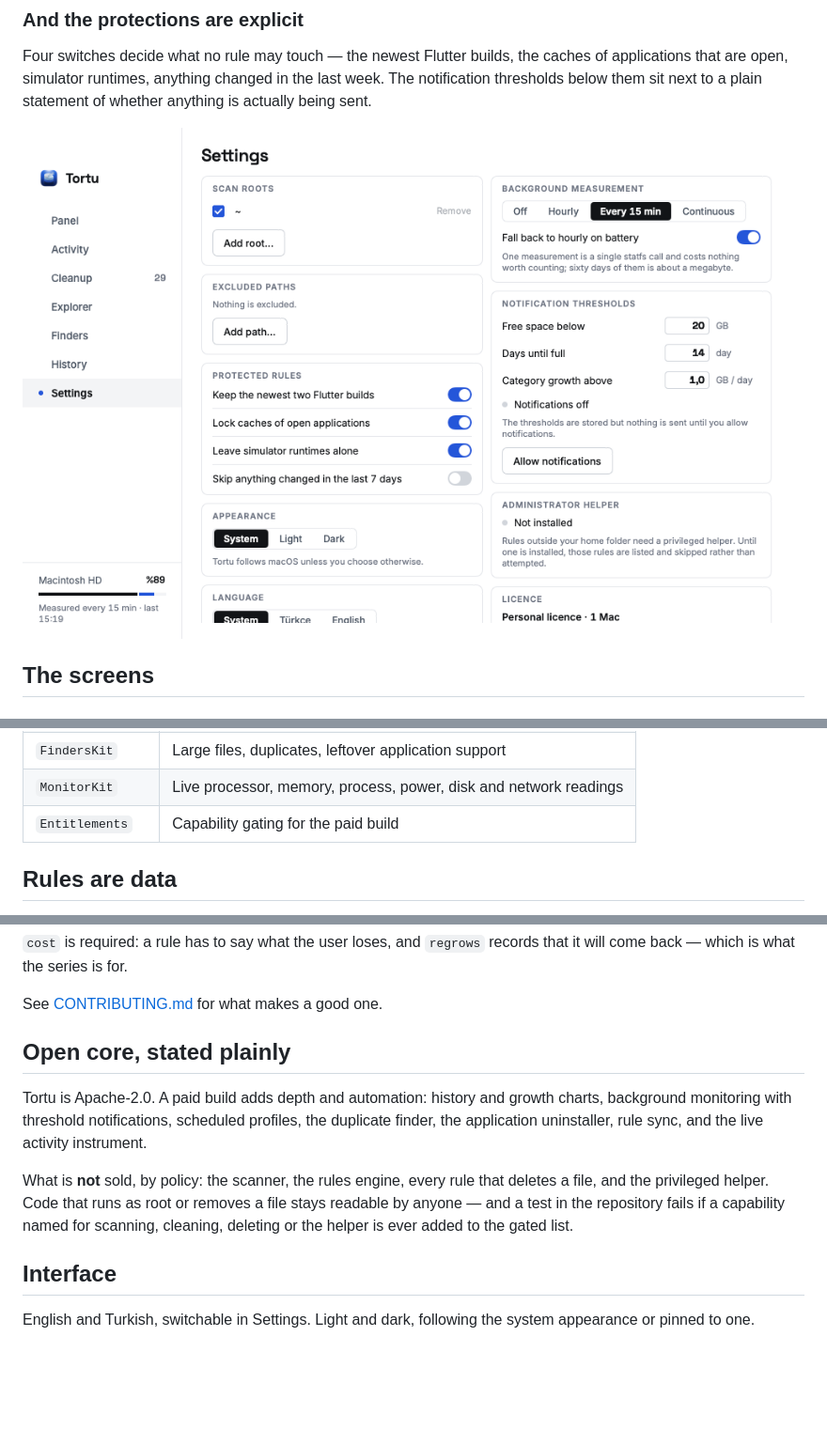
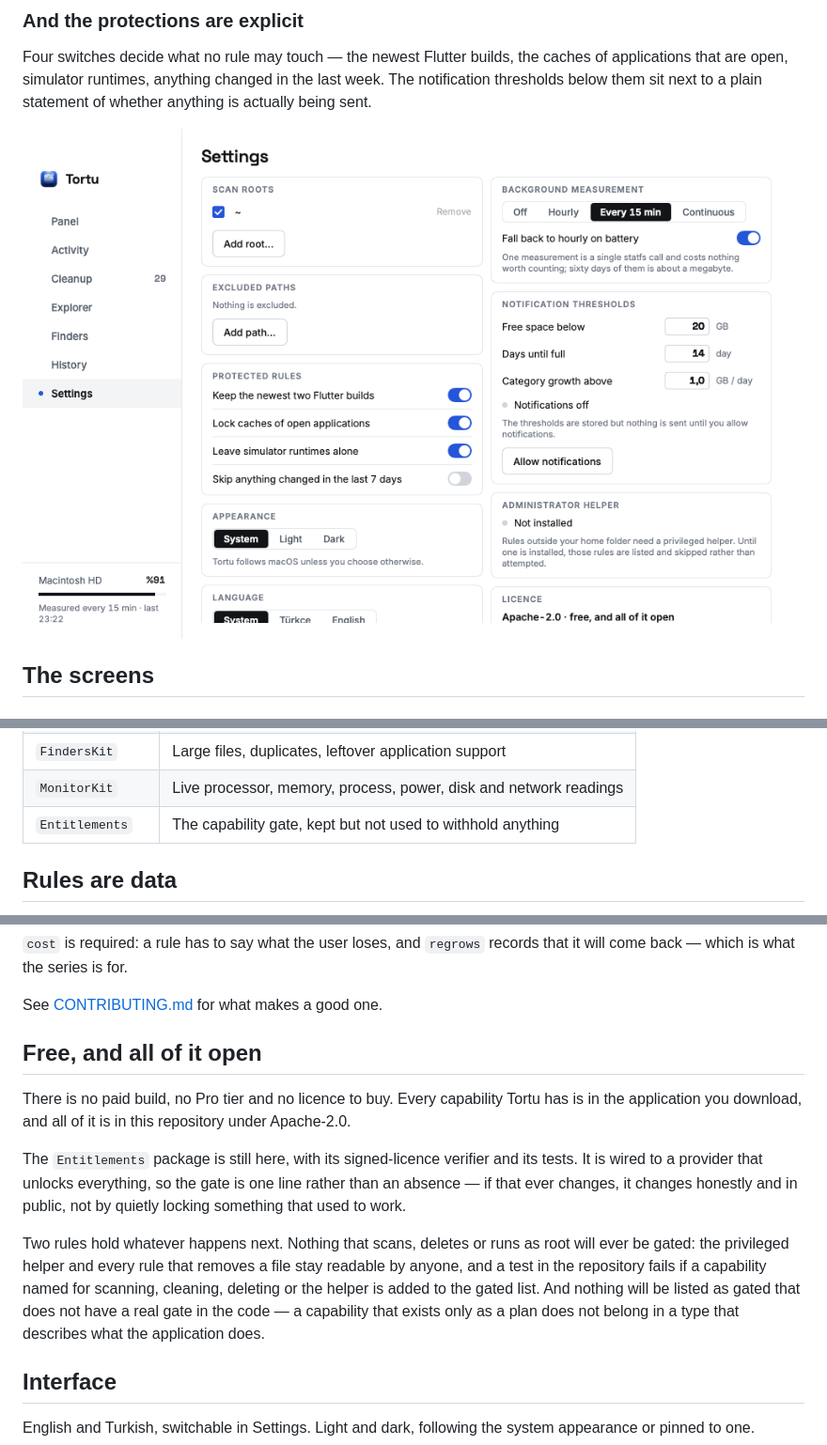
Before and after one commit to salih-karagoz/tortu, a Markdown page: README.md, 3 parts joined by grey strips. Shown at 94% size. Rendered like a GitHub page; pictures changed too: docs/screenshots/settings.png; blank space fills up the shorter version.

```diff
--- a/README.md
+++ b/README.md
@@ -182,7 +182,7 @@ for package in Packages/*/; do (cd "$package" && swift test); done
 | `HistoryKit` | Samples over time, growth and regrowth analysis |
 | `FindersKit` | Large files, duplicates, leftover application support |
 | `MonitorKit` | Live processor, memory, process, power, disk and network readings |
-| `Entitlements` | Capability gating for the paid build |
+| `Entitlements` | The capability gate, kept but not used to withhold anything |
 
 ## Rules are data
 
@@ -211,18 +211,24 @@ records that it will come back — which is what the series is for.
 
 See [CONTRIBUTING.md](CONTRIBUTING.md) for what makes a good one.
 
-## Open core, stated plainly
+## Free, and all of it open
 
-Tortu is Apache-2.0. A paid build adds depth and automation: history and growth
-charts, background monitoring with threshold notifications, scheduled profiles,
-the duplicate finder, the application uninstaller, rule sync, and the live
-activity instrument.
+There is no paid build, no Pro tier and no licence to buy. Every capability
+Tortu has is in the application you download, and all of it is in this
+repository under Apache-2.0.
 
-What is **not** sold, by policy: the scanner, the rules engine, every rule that
-deletes a file, and the privileged helper. Code that runs as root or removes a
-file stays readable by anyone — and a test in the repository fails if a
-capability named for scanning, cleaning, deleting or the helper is ever added to
-the gated list.
+The `Entitlements` package is still here, with its signed-licence verifier and
+its tests. It is wired to a provider that unlocks everything, so the gate is one
+line rather than an absence — if that ever changes, it changes honestly and in
+public, not by quietly locking something that used to work.
+
+Two rules hold whatever happens next. Nothing that scans, deletes or runs as
+root will ever be gated: the privileged helper and every rule that removes a
+file stay readable by anyone, and a test in the repository fails if a capability
+named for scanning, cleaning, deleting or the helper is added to the gated list.
+And nothing will be listed as gated that does not have a real gate in the code —
+a capability that exists only as a plan does not belong in a type that describes
+what the application does.
 
 ## Interface
 
```
Also changed, not shown: CONTRIBUTING.md (+9 -10 lines), 7 other files.
